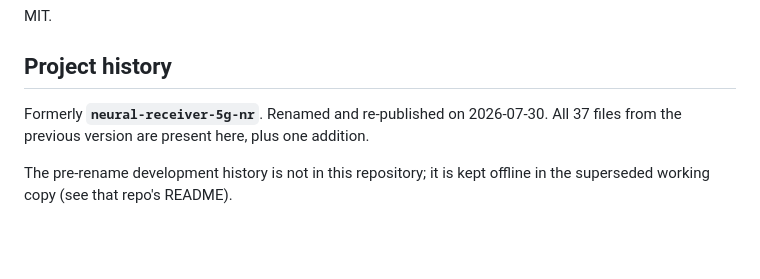
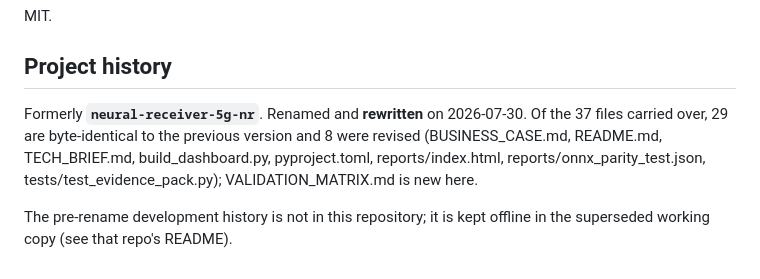
Before and after one commit to obiedeh/ai-phy-neural-receiver-benchmark, a Markdown page: README.md, the part around the change. Rendered like a GitHub page; blank space fills up the shorter version.

Commit message:
README: correct project history — the re-publish was a rewrite (8 of 37 files revised), not a straight carry-over

```diff
--- a/README.md
+++ b/README.md
@@ -247,7 +247,7 @@ MIT.
 
 ## Project history
 
-Formerly **`neural-receiver-5g-nr`**. Renamed and re-published on 2026-07-30. All 37 files from the previous version are present here, plus one addition.
+Formerly **`neural-receiver-5g-nr`**. Renamed and **rewritten** on 2026-07-30. Of the 37 files carried over, 29 are byte-identical to the previous version and 8 were revised (BUSINESS_CASE.md, README.md, TECH_BRIEF.md, build_dashboard.py, pyproject.toml, reports/index.html, reports/onnx_parity_test.json, tests/test_evidence_pack.py); VALIDATION_MATRIX.md is new here.
 
 The pre-rename development history is not in this repository; it is kept
 offline in the superseded working copy (see that repo's README).
```
